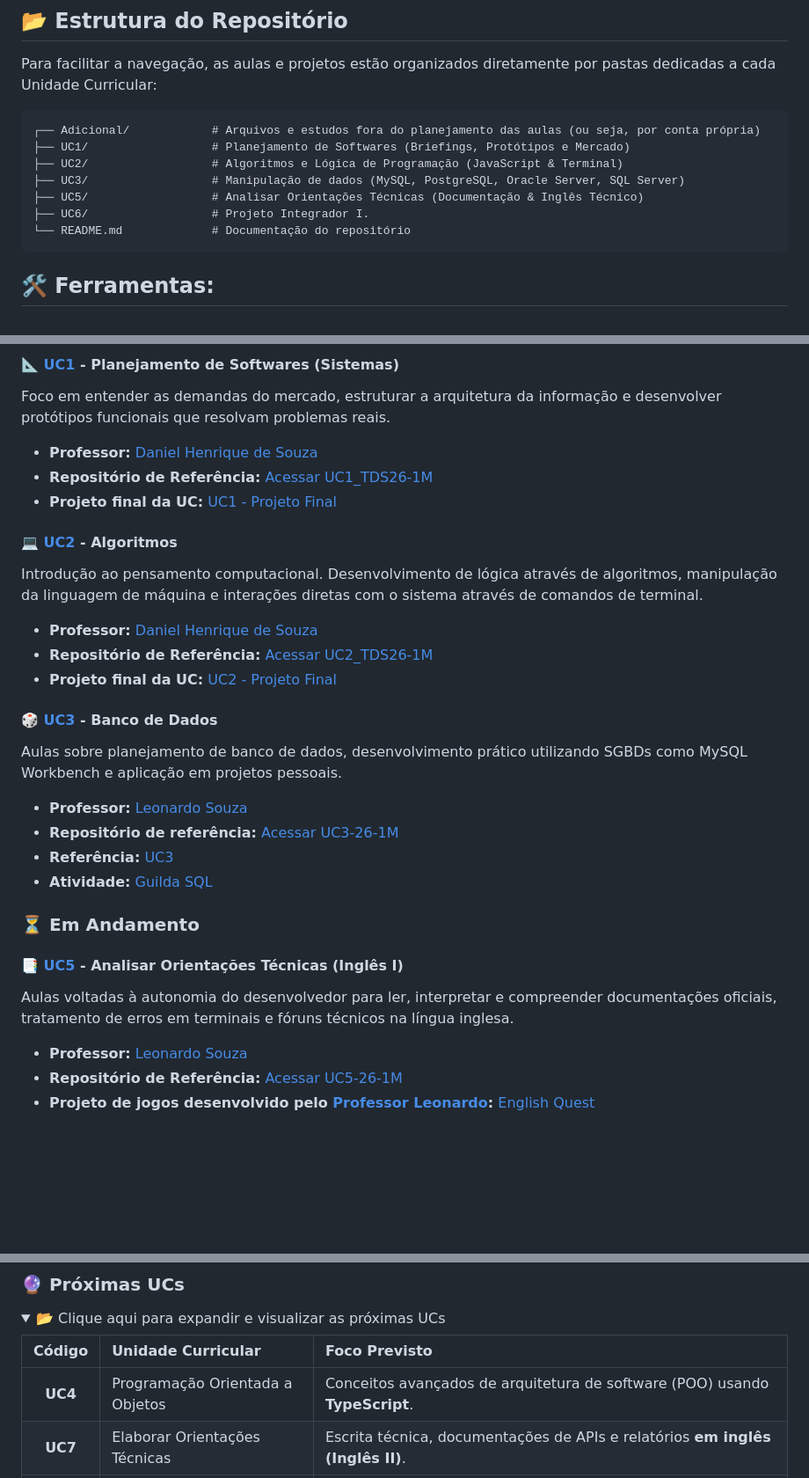
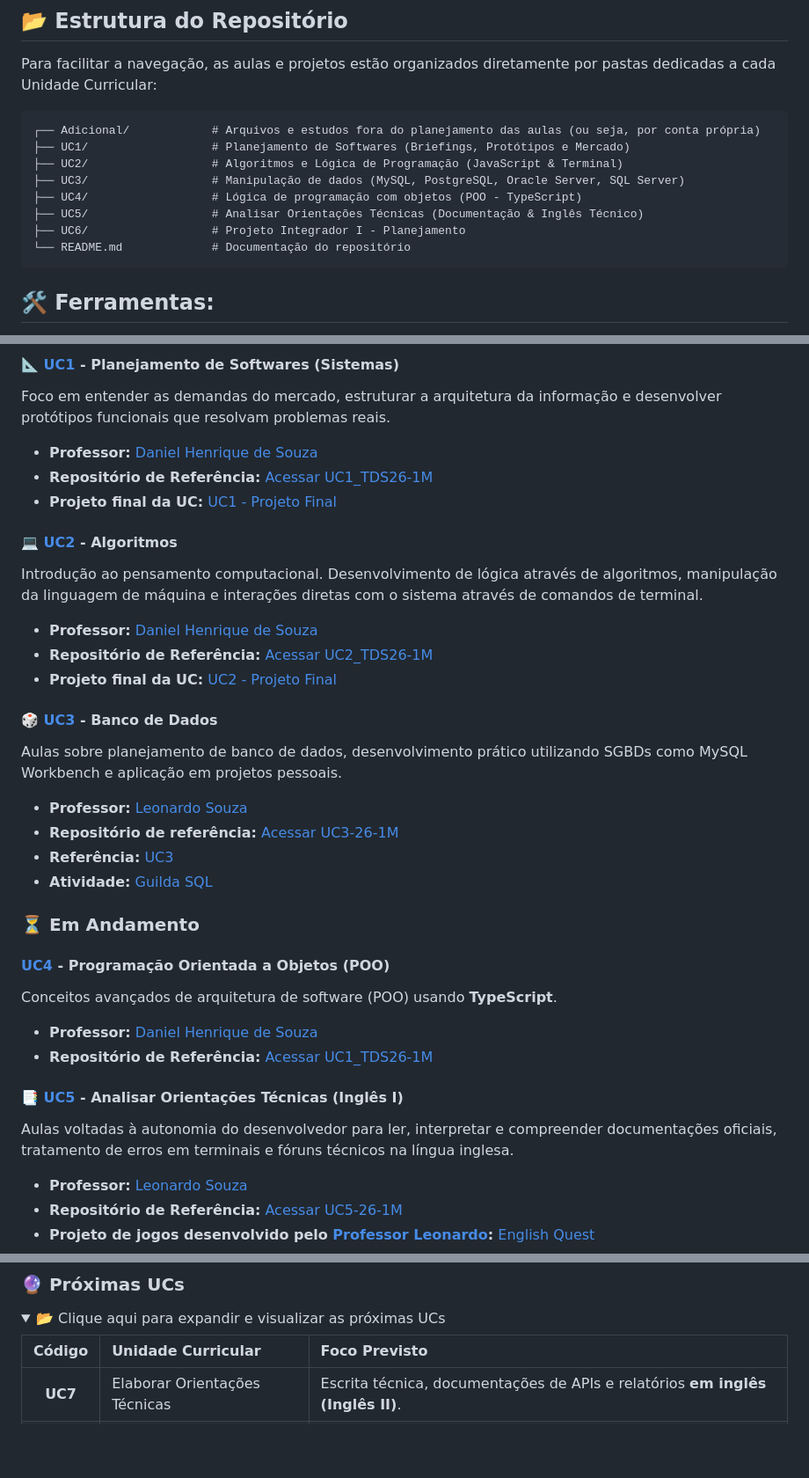
Before and after one commit to vmplayer/TDS-Senac, a Markdown page: README.md, 3 parts joined by grey strips. Shown at 88% size. Drawn GitHub-style; folded sections open; blank space fills up the shorter version.

Commit message:
Atualização na estrutura de pastas e no README.md

````diff
--- a/README.md
+++ b/README.md
@@ -21,8 +21,9 @@ Para facilitar a navegação, as aulas e projetos estão organizados diretamente
 ├── UC1/                  # Planejamento de Softwares (Briefings, Protótipos e Mercado)
 ├── UC2/                  # Algoritmos e Lógica de Programação (JavaScript & Terminal)
 ├── UC3/                  # Manipulação de dados (MySQL, PostgreSQL, Oracle Server, SQL Server)
+├── UC4/                  # Lógica de programação com objetos (POO - TypeScript)
 ├── UC5/                  # Analisar Orientações Técnicas (Documentação & Inglês Técnico)
-├── UC6/                  # Projeto Integrador I.
+├── UC6/                  # Projeto Integrador I - Planejamento
 └── README.md             # Documentação do repositório
 ```
 
@@ -52,18 +53,21 @@ Para facilitar a navegação, as aulas e projetos estão organizados diretamente
 
 #### 📐 [UC1](./UC1) - Planejamento de Softwares (Sistemas)
 Foco em entender as demandas do mercado, estruturar a arquitetura da informação e desenvolver protótipos funcionais que resolvam problemas reais.
+
 * **Professor:** [Daniel Henrique de Souza](https://github.com/dhDSouza)
 * **Repositório de Referência:** [Acessar UC1_TDS26-1M](https://github.com/dhDSouza/UC1_TDS26-1M)
 * **Projeto final da UC:** [UC1 - Projeto Final](https://trello.com/b/AkJ7hqjj)
 
 #### 💻 [UC2](./UC2) - Algoritmos
 Introdução ao pensamento computacional. Desenvolvimento de lógica através de algoritmos, manipulação da linguagem de máquina e interações diretas com o sistema através de comandos de terminal.
+
 * **Professor:** [Daniel Henrique de Souza](https://github.com/dhDSouza)
 * **Repositório de Referência:** [Acessar UC2_TDS26-1M](https://github.com/dhDSouza/UC2_TDS26-1M)
 * **Projeto final da UC:** [UC2 - Projeto Final](https://github.com/vmplayer/TDS-Senac/tree/main/UC2/Projetos/PJ002%20-%20Projeto%20Final)
 
 #### 🎲 [UC3](./UC3) - Banco de Dados
 Aulas sobre planejamento de banco de dados, desenvolvimento prático utilizando SGBDs como MySQL Workbench e aplicação em projetos pessoais.
+
 * **Professor:** [Leonardo Souza](https://github.com/LeoSouzaSenac)
 * **Repositório de referência:** [Acessar UC3-26-1M](https://github.com/LeoSouzaSenac/UC3-26-1M)
 * **Referência:** [UC3](https://leosouzasenac.github.io/UC3-26-1M/)
@@ -71,8 +75,15 @@ Aulas sobre planejamento de banco de dados, desenvolvimento prático utilizando
 
 ### ⏳ Em Andamento
 
+#### [UC4](./UC4) - Programação Orientada a Objetos (POO)
+Conceitos avançados de arquitetura de software (POO) usando **TypeScript**.
+
+* **Professor:** [Daniel Henrique de Souza](https://github.com/dhDSouza)
+* **Repositório de Referência:** [Acessar UC1_TDS26-1M](https://github.com/dhDSouza/UC4_TDS26-1M)
+
 #### 📑 [UC5](./UC5) - Analisar Orientações Técnicas (Inglês I)
 Aulas voltadas à autonomia do desenvolvedor para ler, interpretar e compreender documentações oficiais, tratamento de erros em terminais e fóruns técnicos na língua inglesa.
+
 * **Professor:** [Leonardo Souza](https://github.com/LeoSouzaSenac)
 * **Repositório de Referência:** [Acessar UC5-26-1M](https://github.com/LeoSouzaSenac/UC5-26-1M)
 * **Projeto de jogos desenvolvido pelo [Professor Leonardo](https://github.com/LeoSouzaSenac):** [English Quest](https://leosouzasenac.github.io/englishGame/)
@@ -92,7 +103,6 @@ Desenvolvimento de projetos para o mundo e para o portfólio.
 
 | Código | Unidade Curricular | Foco Previsto |
 | :---: | :--- | :--- |
-| **UC4** | Programação Orientada a Objetos | Conceitos avançados de arquitetura de software (POO) usando **TypeScript**. |
 | **UC7** | Elaborar Orientações Técnicas | Escrita técnica, documentações de APIs e relatórios **em inglês (Inglês II)**. |
 | **UC8** | Programação para Desktop | Fundamentos e sintaxe da linguagem **Java**. |
 | **UC9** | Desenvolver Aplicações Desktop | Criação de sistemas de software robustos com interface gráfica em **Java**. |
````
Also changed, not shown: other parts of README.md (+1 -0 lines), UC1/Exercicios/ex001.md (renamed from UC1/Exercicios/ex-001.md), 2 other files.
